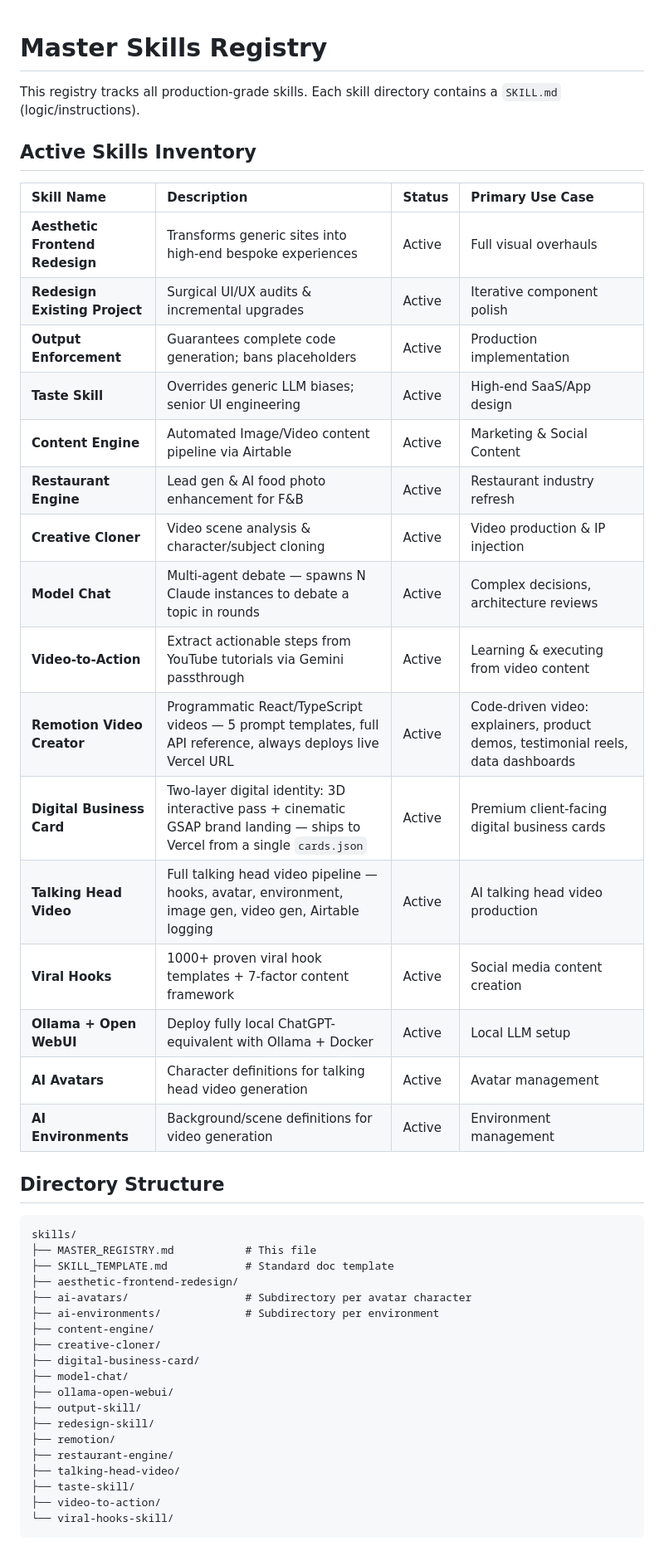
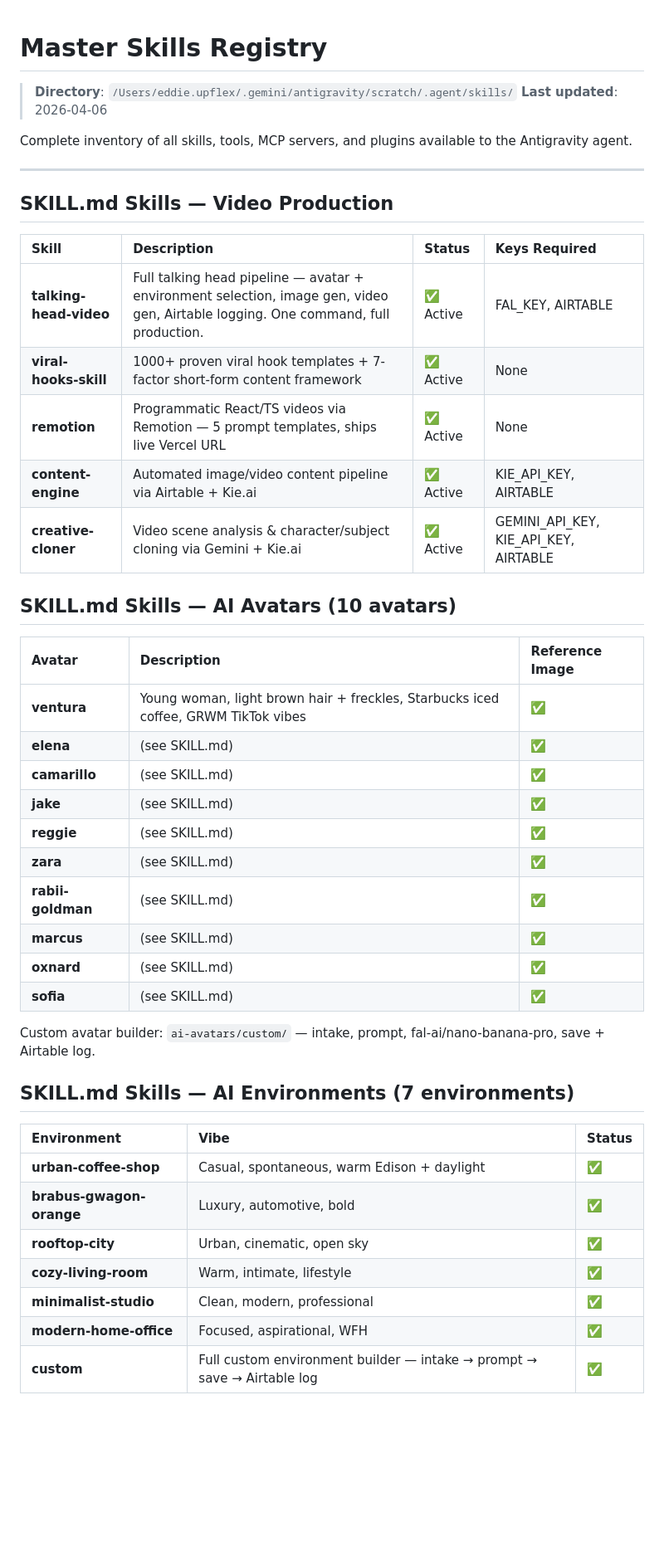
Before and after one commit to 2050xfs/claude-md-files-for-injection, a Markdown page: skills/MASTER_REGISTRY.md, the part around one of its changes. Shown at 83% size. Rendered like a GitHub page; blank space fills up the shorter version.

Commit message:
chore: full arsenal audit — update MASTER_REGISTRY with all 17 skills, 10 avatars, 7 environments, 14 MCP servers, plugins, and .env key map

````diff
--- a/skills/MASTER_REGISTRY.md
+++ b/skills/MASTER_REGISTRY.md
@@ -1,47 +1,47 @@
 # Master Skills Registry
+> **Directory**: `/Users/eddie.upflex/.gemini/antigravity/scratch/.agent/skills/`
+> **Last updated**: 2026-04-06
 
-This registry tracks all production-grade skills. Each skill directory contains a `SKILL.md` (logic/instructions).
+Complete inventory of all skills, tools, MCP servers, and plugins available to the Antigravity agent.
 
-## Active Skills Inventory
+---
 
-| Skill Name | Description | Status | Primary Use Case |
+## SKILL.md Skills — Video Production
+
+| Skill | Description | Status | Keys Required |
 | :--- | :--- | :--- | :--- |
-| **Aesthetic Frontend Redesign** | Transforms generic sites into high-end bespoke experiences | Active | Full visual overhauls |
-| **Redesign Existing Project** | Surgical UI/UX audits & incremental upgrades | Active | Iterative component polish |
-| **Output Enforcement** | Guarantees complete code generation; bans placeholders | Active | Production implementation |
-| **Taste Skill** | Overrides generic LLM biases; senior UI engineering | Active | High-end SaaS/App design |
-| **Content Engine** | Automated Image/Video content pipeline via Airtable | Active | Marketing & Social Content |
-| **Restaurant Engine** | Lead gen & AI food photo enhancement for F&B | Active | Restaurant industry refresh |
-| **Creative Cloner** | Video scene analysis & character/subject cloning | Active | Video production & IP injection |
-| **Model Chat** | Multi-agent debate — spawns N Claude instances to debate a topic in rounds | Active | Complex decisions, architecture reviews |
-| **Video-to-Action** | Extract actionable steps from YouTube tutorials via Gemini passthrough | Active | Learning & executing from video content |
-| **Remotion Video Creator** | Programmatic React/TypeScript videos — 5 prompt templates, full API reference, always deploys live Vercel URL | Active | Code-driven video: explainers, product demos, testimonial reels, data dashboards |
-| **Digital Business Card** | Two-layer digital identity: 3D interactive pass + cinematic GSAP brand landing — ships to Vercel from a single `cards.json` | Active | Premium client-facing digital business cards |
-| **Talking Head Video** | Full talking head video pipeline — hooks, avatar, environment, image gen, video gen, Airtable logging | Active | AI talking head video production |
-| **Viral Hooks** | 1000+ proven viral hook templates + 7-factor content framework | Active | Social media content creation |
-| **Ollama + Open WebUI** | Deploy fully local ChatGPT-equivalent with Ollama + Docker | Active | Local LLM setup |
-| **AI Avatars** | Character definitions for talking head video generation | Active | Avatar management |
-| **AI Environments** | Background/scene definitions for video generation | Active | Environment management |
+| **talking-head-video** | Full talking head pipeline — avatar + environment selection, image gen, video gen, Airtable logging. One command, full production. | ✅ Active | FAL_KEY, AIRTABLE |
+| **viral-hooks-skill** | 1000+ proven viral hook templates + 7-factor short-form content framework | ✅ Active | None |
+| **remotion** | Programmatic React/TS videos via Remotion — 5 prompt templates, ships live Vercel URL | ✅ Active | None |
+| **content-engine** | Automated image/video content pipeline via Airtable + Kie.ai | ✅ Active | KIE_API_KEY, AIRTABLE |
+| **creative-cloner** | Video scene analysis & character/subject cloning via Gemini + Kie.ai | ✅ Active | GEMINI_API_KEY, KIE_API_KEY, AIRTABLE |
 
-## Directory Structure
-```text
-skills/
-├── MASTER_REGISTRY.md           # This file
-├── SKILL_TEMPLATE.md            # Standard doc template
-├── aesthetic-frontend-redesign/
-├── ai-avatars/                  # Subdirectory per avatar character
-├── ai-environments/             # Subdirectory per environment
-├── content-engine/
-├── creative-cloner/
-├── digital-business-card/
-├── model-chat/
-├── ollama-open-webui/
-├── output-skill/
-├── redesign-skill/
-├── remotion/
-├── restaurant-engine/
-├── talking-head-video/
-├── taste-skill/
-├── video-to-action/
-└── viral-hooks-skill/
-```
+## SKILL.md Skills — AI Avatars (10 avatars)
+
+| Avatar | Description | Reference Image |
+| :--- | :--- | :--- |
+| **ventura** | Young woman, light brown hair + freckles, Starbucks iced coffee, GRWM TikTok vibes | ✅ |
+| **elena** | (see SKILL.md) | ✅ |
+| **camarillo** | (see SKILL.md) | ✅ |
+| **jake** | (see SKILL.md) | ✅ |
+| **reggie** | (see SKILL.md) | ✅ |
+| **zara** | (see SKILL.md) | ✅ |
+| **rabii-goldman** | (see SKILL.md) | ✅ |
+| **marcus** | (see SKILL.md) | ✅ |
+| **oxnard** | (see SKILL.md) | ✅ |
+| **sofia** | (see SKILL.md) | ✅ |
+
+Custom avatar builder: `ai-avatars/custom/` — intake, prompt, fal-ai/nano-banana-pro, save + Airtable log.
+
+## SKILL.md Skills — AI Environments (7 environments)
+
+| Environment | Vibe | Status |
+| :--- | :--- | :--- |
+| **urban-coffee-shop** | Casual, spontaneous, warm Edison + daylight | ✅ |
+| **brabus-gwagon-orange** | Luxury, automotive, bold | ✅ |
+| **rooftop-city** | Urban, cinematic, open sky | ✅ |
+| **cozy-living-room** | Warm, intimate, lifestyle | ✅ |
+| **minimalist-studio** | Clean, modern, professional | ✅ |
+| **modern-home-office** | Focused, aspirational, WFH | ✅ |
+| **custom** | Full custom environment builder — intake → prompt → save → Airtable log | ✅ |
+
````
Also changed, not shown: other parts of skills/MASTER_REGISTRY.md (+74 -3 lines).
